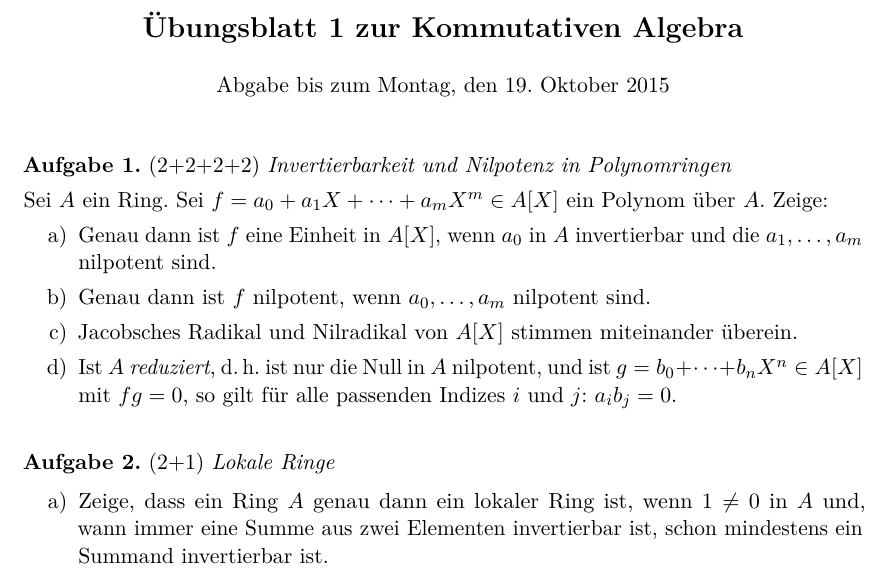
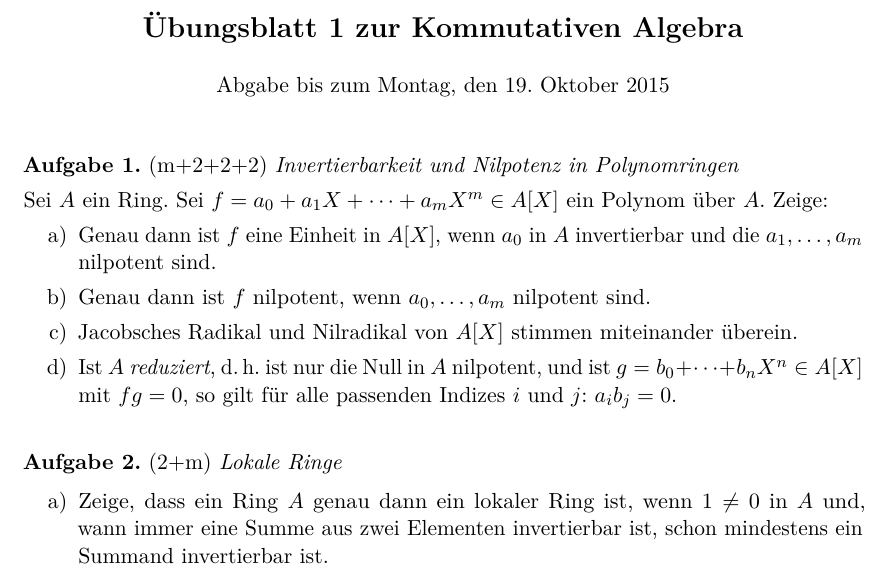
Before and after one commit to iblech/algebra, a LaTeX problem sheet (kommalg/uebung01.tex): part of the page, cut so that both start at the same text. Compiled offline with pdfLaTeX.

Commit message:
Punktzahlen fürs erste Blatt

```diff
--- a/kommalg/uebung01.tex
+++ b/kommalg/uebung01.tex
@@ -1,5 +1,4 @@
 \documentclass{uebblatt}
-\usepackage{wrapfig}
 
 \newcommand{\http}{http:/\kern-.2em/\kern-0.03em}
 
@@ -7,7 +6,7 @@
 
 \maketitle{1}{Abgabe bis zum Montag, den 19. Oktober 2015}
 
-\begin{aufgabe}{2+2+2+2}{Invertierbarkeit und Nilpotenz in Polynomringen}
+\begin{aufgabe}{m+2+2+2}{Invertierbarkeit und Nilpotenz in Polynomringen}
 Sei~$A$ ein Ring. Sei~$f = a_0 + a_1 X + \cdots + a_m X^m \in A[X]$ ein Polynom
 über~$A$. Zeige:
 \begin{enumerate}
@@ -20,7 +19,7 @@ und ist~$g = b_0 + \cdots + b_n X^n \in A[X]$ mit~$fg = 0$, so gilt für alle pa
 \end{enumerate}
 \end{aufgabe}
 
-\begin{aufgabe}{2+1}{Lokale Ringe}
+\begin{aufgabe}{2+m}{Lokale Ringe}
 \begin{enumerate}
 \item Zeige, dass ein Ring~$A$ genau dann ein lokaler Ring ist,
 wenn~$1 \neq 0$ in~$A$ und, wann immer eine Summe aus zwei Elementen
```
Also changed, not shown: kommalg/uebung01.pdf, kommalg/uebung01.tex (2 more changed lines).
